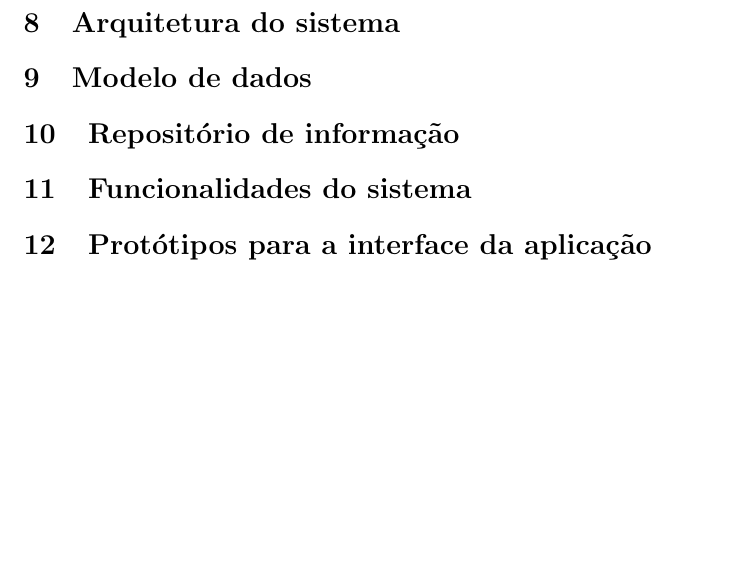
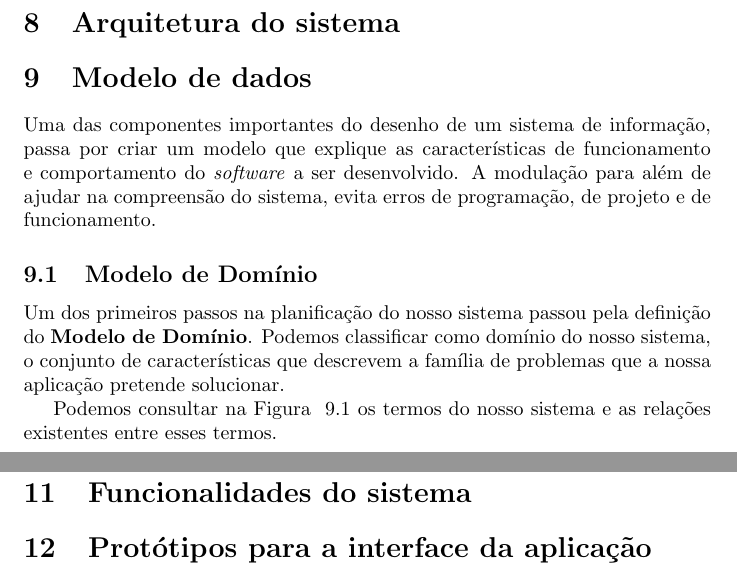
Before and after one commit to danielcarvalhopt/geretps, a LaTeX document (main.tex, which reads modelo_de_dados.tex): part of page 3 of 3 before the commit and two parts of pages 3 and 4 of 5 after it, the two joined at a grey line, cut so that both start at the same text, the shorter picture padded with empty space. Compiled offline with pdfLaTeX.

Commit message:
First Version of 'Modelo de Dados': Modelo de Domínio

```diff
--- a/modelo_de_dados.tex
+++ b/modelo_de_dados.tex
@@ -1 +1,10 @@
 \section{Modelo de dados}
+
+Uma das componentes importantes do desenho de um sistema de informação, passa por criar um modelo que explique as características de funcionamento e comportamento do \textit{software} a ser desenvolvido. A modulação para além de ajudar na compreensão do sistema, evita erros de programação, de projeto e de funcionamento.
+
+\subsection{Modelo de Domínio}
+
+Um dos primeiros passos na planificação do nosso sistema passou pela definição do \textbf{Modelo de Domínio}.
+Podemos classificar como domínio do nosso sistema, o conjunto de características que descrevem a família de problemas que a nossa aplicação pretende solucionar.
+
+Podemos consultar na Figura ~\ref{fig:modelo-dominio} os termos do nosso sistema e as relações existentes entre esses termos.
```
Also changed, not shown: images/modelo_dados/modelo-dominio.jpg (added), modelo_de_dados.tex (7 more changed lines).
